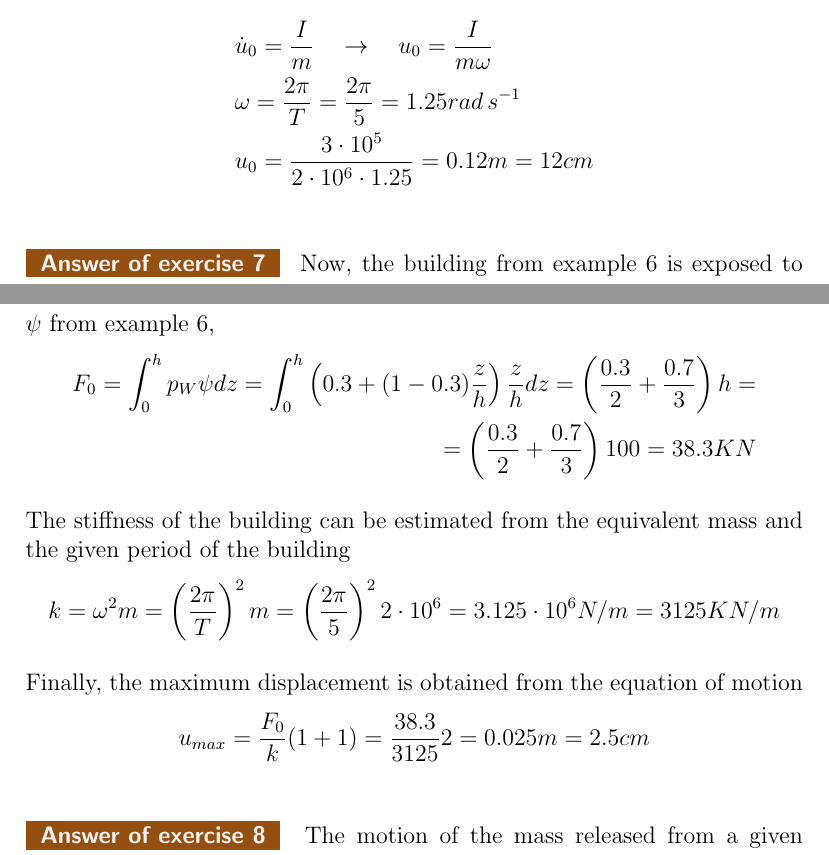
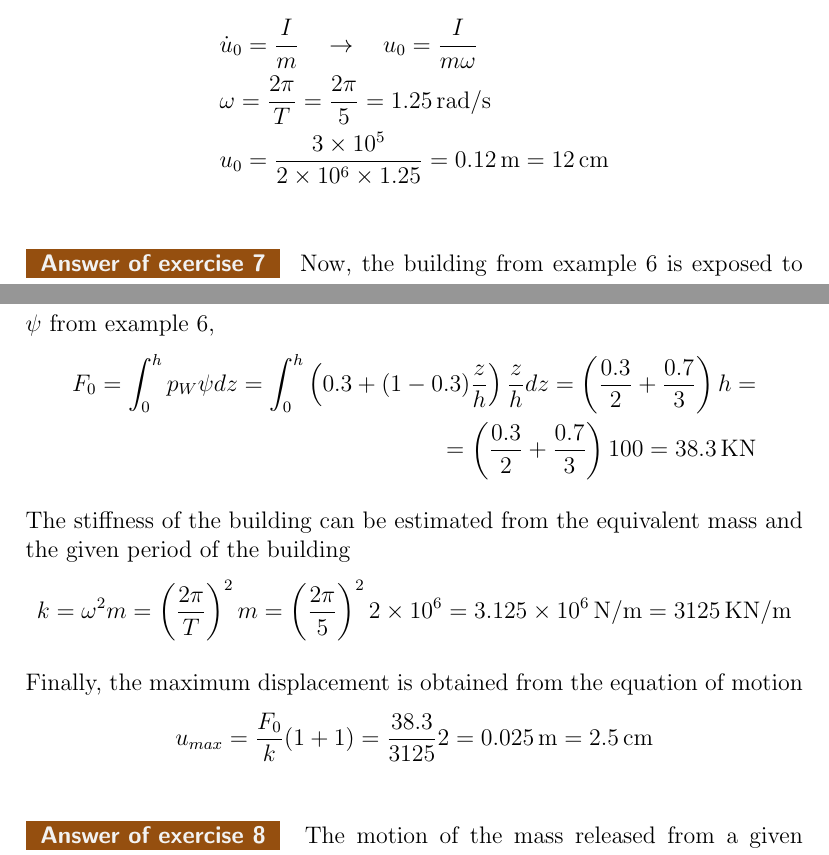
Before and after one commit to miguelmaso/dynamics, a LaTeX document (problems.tex, which reads include/helicopter_impulse.tex, include/wind_gust_impulse.tex): two parts of pages 15 and 16 of 22, joined at a grey line, cut so that both start at the same text. Compiled offline with pdfLaTeX.

Commit message:
building impulse

```diff
--- a/include/helicopter_impulse.tex
+++ b/include/helicopter_impulse.tex
@@ -26,7 +26,7 @@ $$
 which is transferred to the building. Then, the maximum deflection at the top of the building is inferred
 \begin{align*}
 &\dot{u}_0 = \frac{I}{m} \quad \rightarrow \quad u_0 = \frac{I}{m\omega} \\
-&\omega = \frac{2\pi}{T} = \frac{2\pi}{5} = 1.25rad\,s^{-1} \\
-&u_0 = \frac{3\cdot 10^5}{2\cdot 10^6\cdot 1.25} = 0.12m = 12cm
+&\omega = \frac{2\pi}{T} = \frac{2\pi}{5} = \SI{1.25}{rad/s} \\
+&u_0 = \frac{3\times 10^5}{2\times 10^6\times 1.25} = \SI{0.12}{m} = \SI{12}{cm}
 \end{align*}
 \end{Answer}
--- a/include/wind_gust_impulse.tex
+++ b/include/wind_gust_impulse.tex
@@ -21,16 +21,16 @@ u(t) = \frac{F_0}{k}(1 -e^{\xi\omega t}\cos(\omega t))
 First of all, we need to determine the equivalent lateral force using the Rayleigh's method from the wind pressure $p_W$, using the same shape function $\psi$ from example 6,
 \begin{align*}
 F_0 = \int_0^h p_W\psi dz = \int_0^h \left(0.3 + (1-0.3)\frac{z}{h}\right)\frac{z}{h}dz = \left(\frac{0.3}{2} + \frac{0.7}{3}\right)h = \\
-= \left(\frac{0.3}{2} + \frac{0.7}{3}\right)100 = 38.3KN
+= \left(\frac{0.3}{2} + \frac{0.7}{3}\right)100 = \SI{38.3}{KN}
 \end{align*}
 
 The stiffness of the building can be estimated from the equivalent mass and the given period of the building
 $$
-k = \omega^2m = \left(\frac{2\pi}{T}\right)^2m = \left(\frac{2\pi}{5}\right)^2 2\cdot 10^6 = 3.125\cdot 10^6 N/m = 3125KN/m
+k = \omega^2m = \left(\frac{2\pi}{T}\right)^2m = \left(\frac{2\pi}{5}\right)^2 2\times 10^6 = \SI{3.125e6}{N/m} = \SI{3125}{KN/m}
 $$
 
 Finally, the maximum displacement is obtained from the equation of motion
 $$
-u_{max} = \frac{F_0}{k}(1+1) = \frac{38.3}{3125}2 = 0.025m = 2.5cm
+u_{max} = \frac{F_0}{k}(1+1) = \frac{38.3}{3125}2 = \SI{0.025}{m} = \SI{2.5}{cm}
 $$
 \end{Answer}
```
Also changed, not shown: include/helicopter_impulse.tex (10 more changed lines), include/wind_gust_impulse.tex (2 more changed lines).
